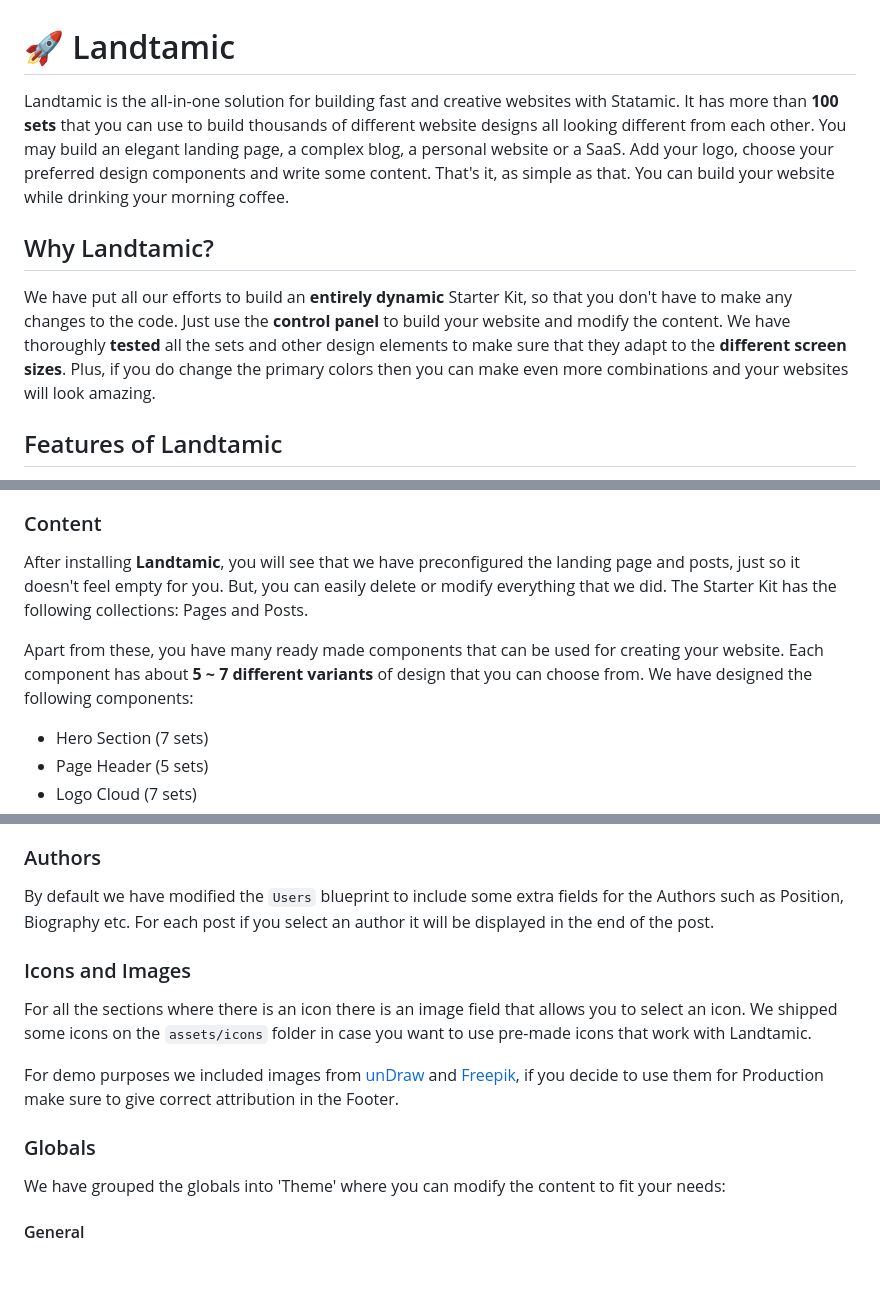
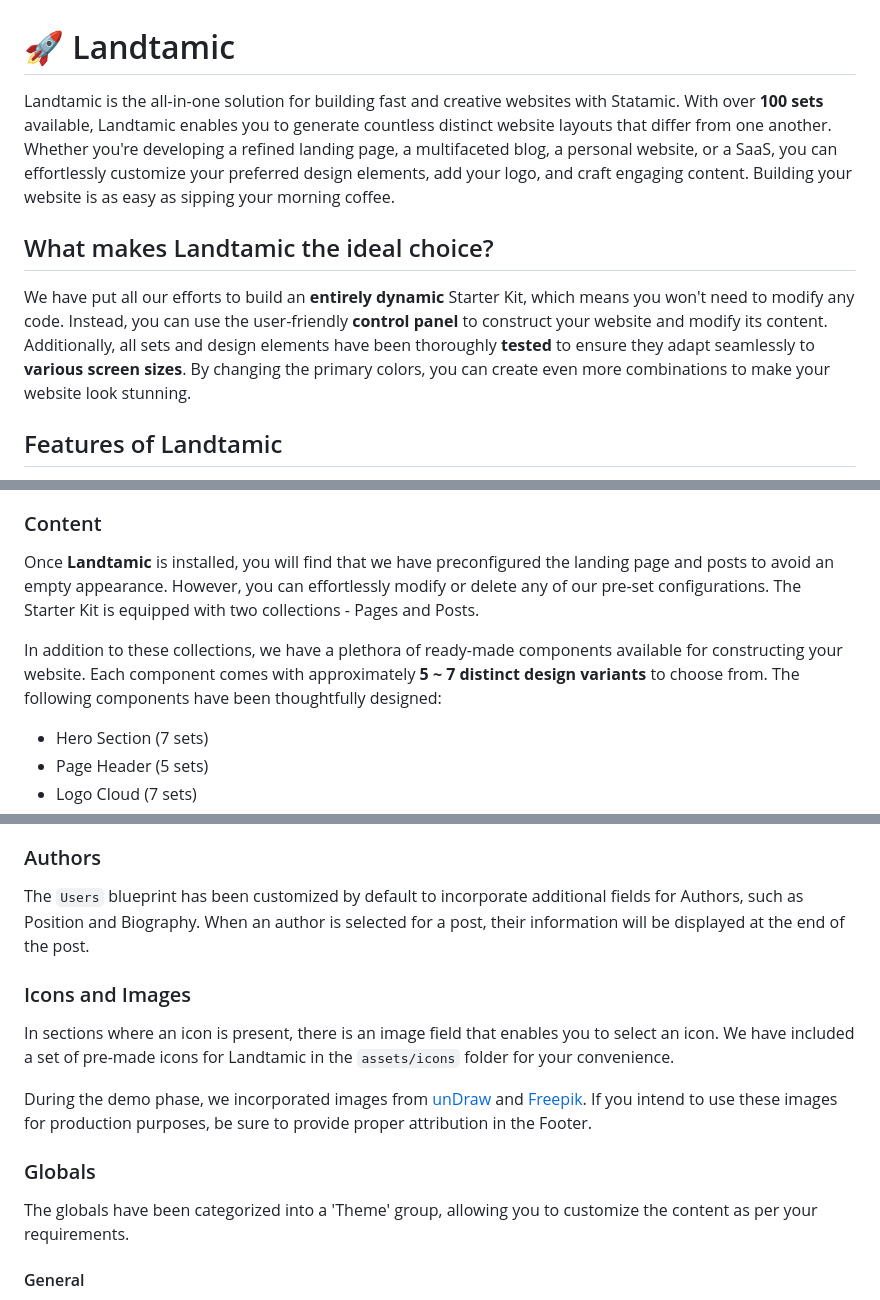
Before and after one commit to lucky-media/landtamic, a Markdown page: README.md, 3 parts joined by grey strips. Drawn GitHub-style; blank space fills up the shorter version.

```diff
--- a/README.md
+++ b/README.md
@@ -1,8 +1,8 @@
 # 🚀 Landtamic
-Landtamic is the all-in-one solution for building fast and creative websites with Statamic. It has more than **100 sets** that you can use to build thousands of different website designs all looking different from each other. You may build an elegant landing page, a complex blog, a personal website or a SaaS. Add your logo, choose your preferred design components and write some content. That's it, as simple as that. You can build your website while drinking your morning coffee.
+Landtamic is the all-in-one solution for building fast and creative websites with Statamic. With over **100 sets** available, Landtamic enables you to generate countless distinct website layouts that differ from one another. Whether you're developing a refined landing page, a multifaceted blog, a personal website, or a SaaS, you can effortlessly customize your preferred design elements, add your logo, and craft engaging content. Building your website is as easy as sipping your morning coffee.
 
-## Why Landtamic?
-We have put all our efforts to build an **entirely dynamic** Starter Kit, so that you don't have to make any changes to the code. Just use the **control panel** to build your website and modify the content. We have thoroughly **tested** all the sets and other design elements to make sure that they adapt to the **different screen sizes**. Plus, if you do change the primary colors then you can make even more combinations and your websites will look amazing.
+## What makes Landtamic the ideal choice?
+We have put all our efforts to build an **entirely dynamic** Starter Kit, which means you won't need to modify any code. Instead, you can use the user-friendly **control panel** to construct your website and modify its content. Additionally, all sets and design elements have been thoroughly **tested** to ensure they adapt seamlessly to **various screen sizes**. By changing the primary colors, you can create even more combinations to make your website look stunning.
 
 ## Features of Landtamic
 * More than **100 sets**
@@ -39,9 +39,9 @@ If you have [Statamic’s CLI Tool installed](https://github.com/statamic/cli),
 We have given our best effort to make **Landtamic** is ready made with everything you need. Simply access the control panel and start making changes. We will make sure that Landtamic runs smoothly with future Statamic updates.
 
 ### Content
-After installing **Landtamic**, you will see that we have preconfigured the landing page and posts, just so it doesn't feel empty for you. But, you can easily delete or modify everything that we did. The Starter Kit has the following collections: Pages and Posts.
+Once **Landtamic** is installed, you will find that we have preconfigured the landing page and posts to avoid an empty appearance. However, you can effortlessly modify or delete any of our pre-set configurations. The Starter Kit is equipped with two collections - Pages and Posts.
 
-Apart from these, you have many ready made components that can be used for creating your website. Each component has about **5 ~ 7 different variants** of design that you can choose from. We have designed the following components:
+In addition to these collections, we have a plethora of ready-made components available for constructing your website. Each component comes with approximately **5 ~ 7 distinct design variants** to choose from. The following components have been thoughtfully designed:
 
 * Hero Section (7 sets)
 * Page Header (5 sets)
@@ -64,15 +64,15 @@ Apart from these, you have many ready made components that can be used for creat
 * Standard Text from Tailwind Typography
 
 ### Authors
-By default we have modified the `Users` blueprint to include some extra fields for the Authors such as Position, Biography etc. For each post if you select an author it will be displayed in the end of the post.
+The `Users` blueprint has been customized by default to incorporate additional fields for Authors, such as Position and Biography. When an author is selected for a post, their information will be displayed at the end of the post.
 
 ### Icons and Images
-For all the sections where there is an icon there is an image field that allows you to select an icon. We shipped some icons on the `assets/icons` folder in case you want to use pre-made icons that work with Landtamic.
+In sections where an icon is present, there is an image field that enables you to select an icon. We have included a set of pre-made icons for Landtamic in the `assets/icons` folder for your convenience.
 
-For demo purposes we included images from [unDraw](https://undraw.co/) and [Freepik](https://www.freepik.com/), if you decide to use them for Production make sure to give correct attribution in the Footer.
+During the demo phase, we incorporated images from [unDraw](https://undraw.co/) and [Freepik](https://www.freepik.com/). If you intend to use these images for production purposes, be sure to provide proper attribution in the Footer.
 
 ### Globals
-We have grouped the globals into 'Theme' where you can modify the content to fit your needs:
+The globals have been categorized into a 'Theme' group, allowing you to customize the content as per your requirements.
 
 #### General
   * Logo Normal - Normal light version of the logo (preferably SVG).
```
Also changed, not shown: other parts of README.md (+1 -1 lines).
